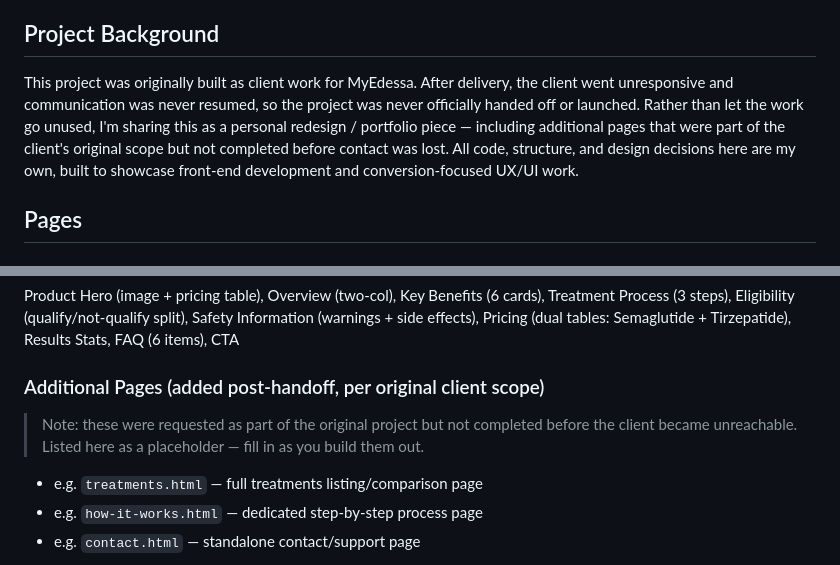
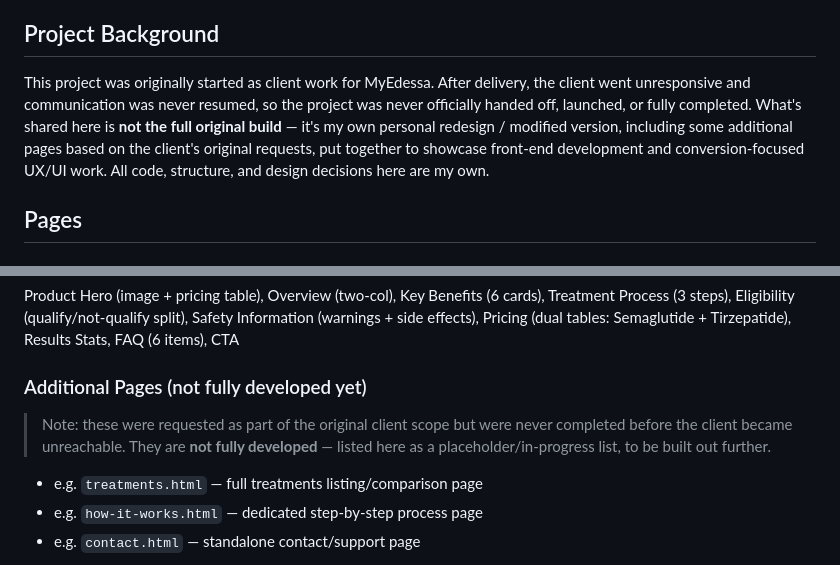
Before and after one commit to riguel8/edessa, a Markdown page: README.md, 2 parts joined by grey strips. Rendered like a GitHub page.

```diff
--- a/README.md
+++ b/README.md
@@ -4,7 +4,7 @@ A modern, premium, conversion-focused telehealth website for MyEdessa — physic
 
 ## Project Background
 
-This project was originally built as client work for MyEdessa. After delivery, the client went unresponsive and communication was never resumed, so the project was never officially handed off or launched. Rather than let the work go unused, I'm sharing this as a personal redesign / portfolio piece — including additional pages that were part of the client's original scope but not completed before contact was lost. All code, structure, and design decisions here are my own, built to showcase front-end development and conversion-focused UX/UI work.
+This project was originally started as client work for MyEdessa. After delivery, the client went unresponsive and communication was never resumed, so the project was never officially handed off, launched, or fully completed. What's shared here is **not the full original build** — it's my own personal redesign / modified version, including some additional pages based on the client's original requests, put together to showcase front-end development and conversion-focused UX/UI work. All code, structure, and design decisions here are my own.
 
 ## Pages
 
@@ -17,8 +17,8 @@ Hero, Our Story (two-col), Mission (primary banner), Our Values (Trust/Accessibi
 ### Product Details (`product.html`)
 Product Hero (image + pricing table), Overview (two-col), Key Benefits (6 cards), Treatment Process (3 steps), Eligibility (qualify/not-qualify split), Safety Information (warnings + side effects), Pricing (dual tables: Semaglutide + Tirzepatide), Results Stats, FAQ (6 items), CTA
 
-### Additional Pages (added post-handoff, per original client scope)
-> Note: these were requested as part of the original project but not completed before the client became unreachable. Listed here as a placeholder — fill in as you build them out.
+### Additional Pages (not fully developed yet)
+> Note: these were requested as part of the original client scope but were never completed before the client became unreachable. They are **not fully developed** — listed here as a placeholder/in-progress list, to be built out further.
 - e.g. `treatments.html` — full treatments listing/comparison page
 - e.g. `how-it-works.html` — dedicated step-by-step process page
 - e.g. `contact.html` — standalone contact/support page
```
